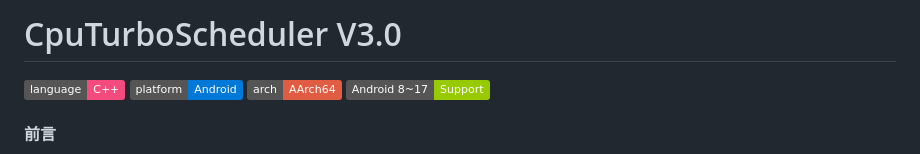
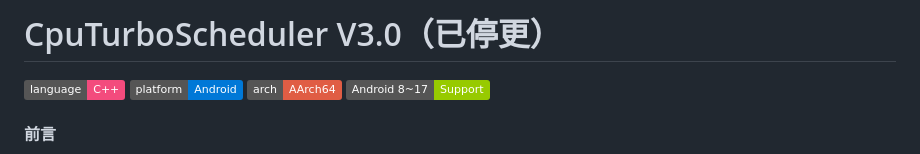
Before and after one commit to LittleYouran/LittleYouran_CTS_3, a Markdown page: README.md, the part around the change. Rendered like a GitHub page; badges without logos.

Commit message:
Mark CpuTurboScheduler as discontinued
Updated project status to indicate it is no longer maintained.

```diff
--- a/README.md
+++ b/README.md
@@ -1,4 +1,4 @@
-# CpuTurboScheduler V3.0
+# CpuTurboScheduler V3.0（已停更）
 [![C++](https://img.shields.io/badge/language-C++-%23f34b7d.svg?style=plastic)](https://en.wikipedia.org/wiki/C++)
 [![Android](https://img.shields.io/badge/platform-Android-0078d7.svg?style=plastic)](https://en.wikipedia.org/wiki/Android_(operating_system))
 [![AArch64](https://img.shields.io/badge/arch-AArch64-red.svg?style=plastic)](https://en.wikipedia.org/wiki/AArch64)
```
